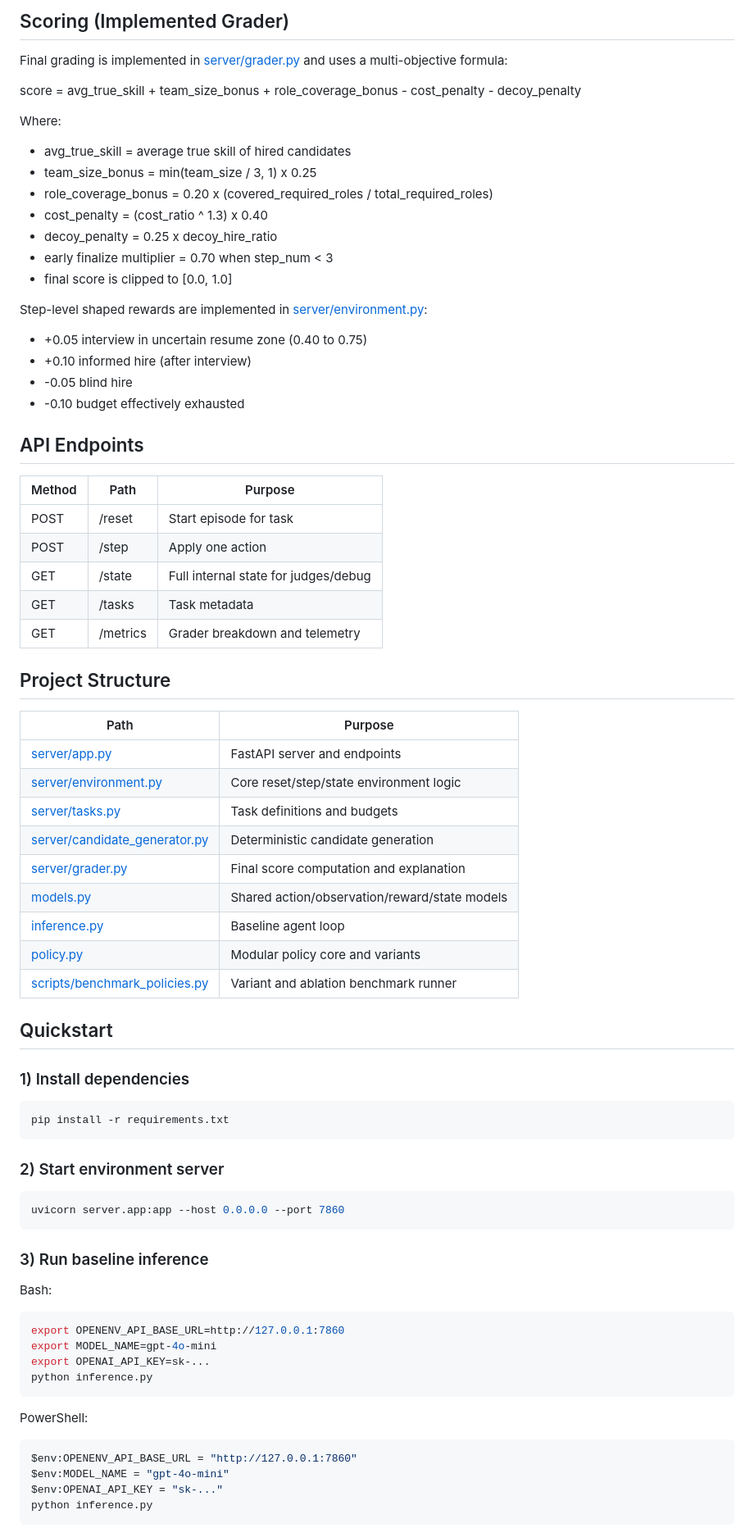
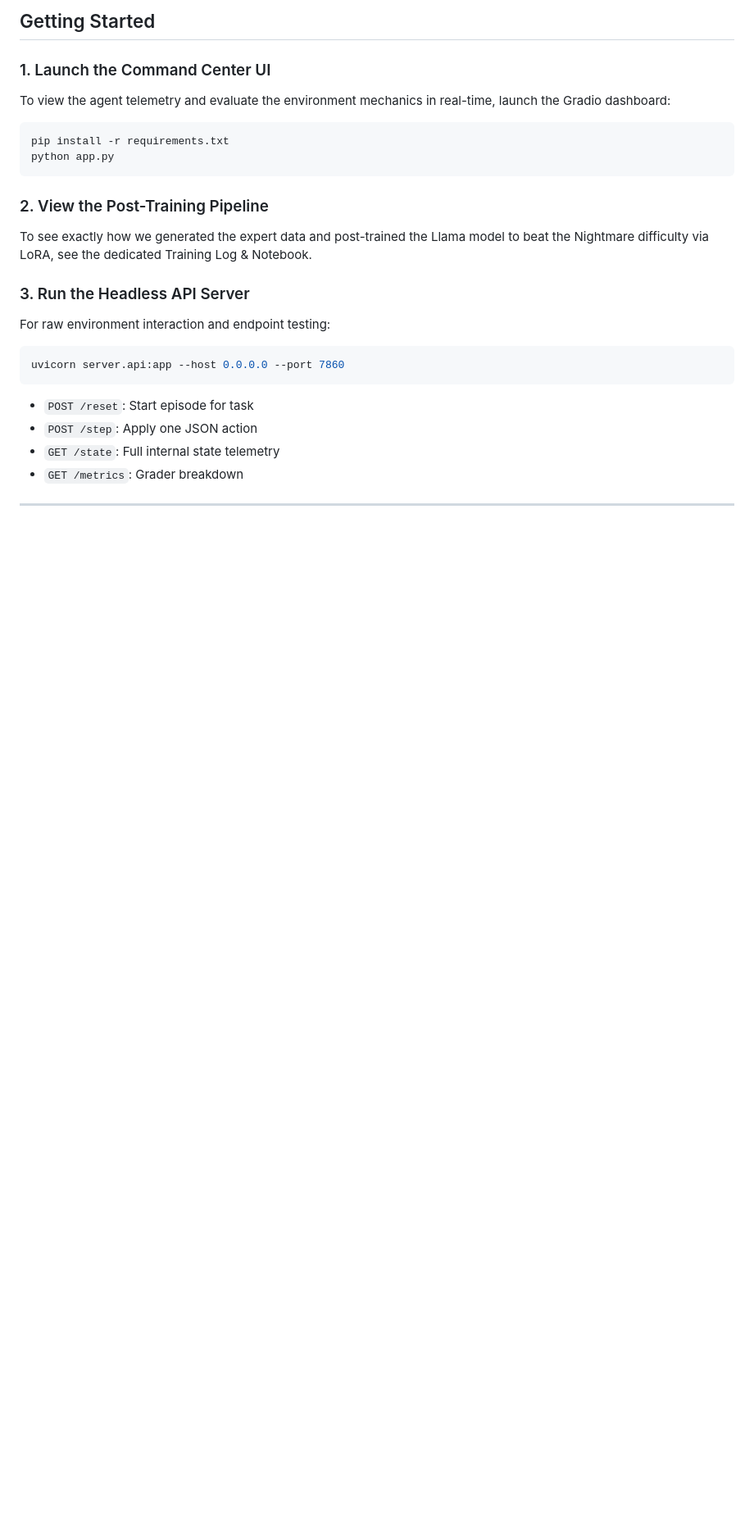
Before and after one commit to KundhanMiriyala/Agent-Hire-Arena, a Markdown page: README.md, the part around one of its changes. Shown at 82% size. Drawn GitHub-style; blank space fills up the shorter version.

Commit message:
Revise README for clarity and formatting
Updated the README to improve clarity and consistency, including changes to titles, formatting, and content structure.

````diff
--- a/README.md
+++ b/README.md
@@ -67,82 +102,28 @@ The agent does not receive true_skill or is_decoy.
 
-## Scoring (Implemented Grader)
+##  Getting Started
 
-Final grading is implemented in [server/grader.py](server/grader.py) and uses a multi-objective formula:
-
-score = avg_true_skill + team_size_bonus + role_coverage_bonus - cost_penalty - decoy_penalty
-
-Where:
-
-- avg_true_skill = average true skill of hired candidates
-- team_size_bonus = min(team_size / 3, 1) x 0.25
-- role_coverage_bonus = 0.20 x (covered_required_roles / total_required_roles)
-- cost_penalty = (cost_ratio ^ 1.3) x 0.40
-- decoy_penalty = 0.25 x decoy_hire_ratio
-- early finalize multiplier = 0.70 when step_num < 3
-- final score is clipped to [0.0, 1.0]
-
-Step-level shaped rewards are implemented in [server/environment.py](server/environment.py):
-
-- +0.05 interview in uncertain resume zone (0.40 to 0.75)
-- +0.10 informed hire (after interview)
-- -0.05 blind hire
-- -0.10 budget effectively exhausted
-
-## API Endpoints
-
-| Method | Path | Purpose |
-|---|---|---|
-| POST | /reset | Start episode for task |
-| POST | /step | Apply one action |
-| GET | /state | Full internal state for judges/debug |
-| GET | /tasks | Task metadata |
-| GET | /metrics | Grader breakdown and telemetry |
-
-## Project Structure
-
-| Path | Purpose |
-|---|---|
-| [server/app.py](server/app.py) | FastAPI server and endpoints |
-| [server/environment.py](server/environment.py) | Core reset/step/state environment logic |
-| [server/tasks.py](server/tasks.py) | Task definitions and budgets |
-| [server/candidate_generator.py](server/candidate_generator.py) | Deterministic candidate generation |
-| [server/grader.py](server/grader.py) | Final score computation and explanation |
-| [models.py](models.py) | Shared action/observation/reward/state models |
-| [inference.py](inference.py) | Baseline agent loop |
-| [policy.py](policy.py) | Modular policy core and variants |
-| [scripts/benchmark_policies.py](scripts/benchmark_policies.py) | Variant and ablation benchmark runner |
-
-## Quickstart
-
-### 1) Install dependencies
+### 1. Launch the Command Center UI
+To view the agent telemetry and evaluate the environment mechanics in real-time, launch the Gradio dashboard:
 
 ```bash
 pip install -r requirements.txt
+python app.py
 ```
 
-### 2) Start environment server
+### 2. View the Post-Training Pipeline
+To see exactly how we generated the expert data and post-trained the Llama model to beat the Nightmare difficulty via LoRA, see the dedicated Training Log & Notebook.
+
+### 3. Run the Headless API Server
+For raw environment interaction and endpoint testing:
 
 ```bash
-uvicorn server.app:app --host 0.0.0.0 --port 7860
+uvicorn server.api:app --host 0.0.0.0 --port 7860
 ```
 
-### 3) Run baseline inference
+- `POST /reset`: Start episode for task
+- `POST /step`: Apply one JSON action
+- `GET /state`: Full internal state telemetry
+- `GET /metrics`: Grader breakdown
 
-Bash:
+---
 
-```bash
-export OPENENV_API_BASE_URL=http://127.0.0.1:7860
-export MODEL_NAME=gpt-4o-mini
-export OPENAI_API_KEY=sk-...
-python inference.py
-```
-
-PowerShell:
-
-```powershell
-$env:OPENENV_API_BASE_URL = "http://127.0.0.1:7860"
-$env:MODEL_NAME = "gpt-4o-mini"
-$env:OPENAI_API_KEY = "sk-..."
-python inference.py
-```
-
````
Also changed, not shown: other parts of README.md (+84 -130 lines).
